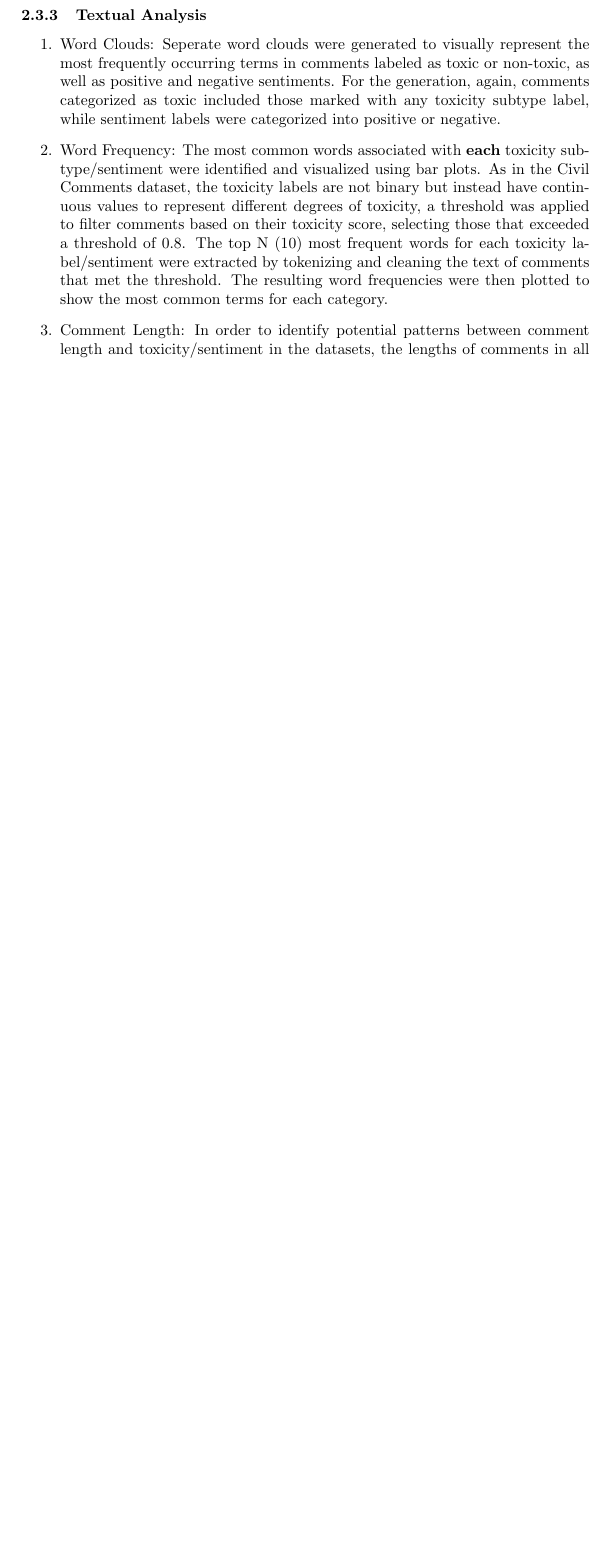
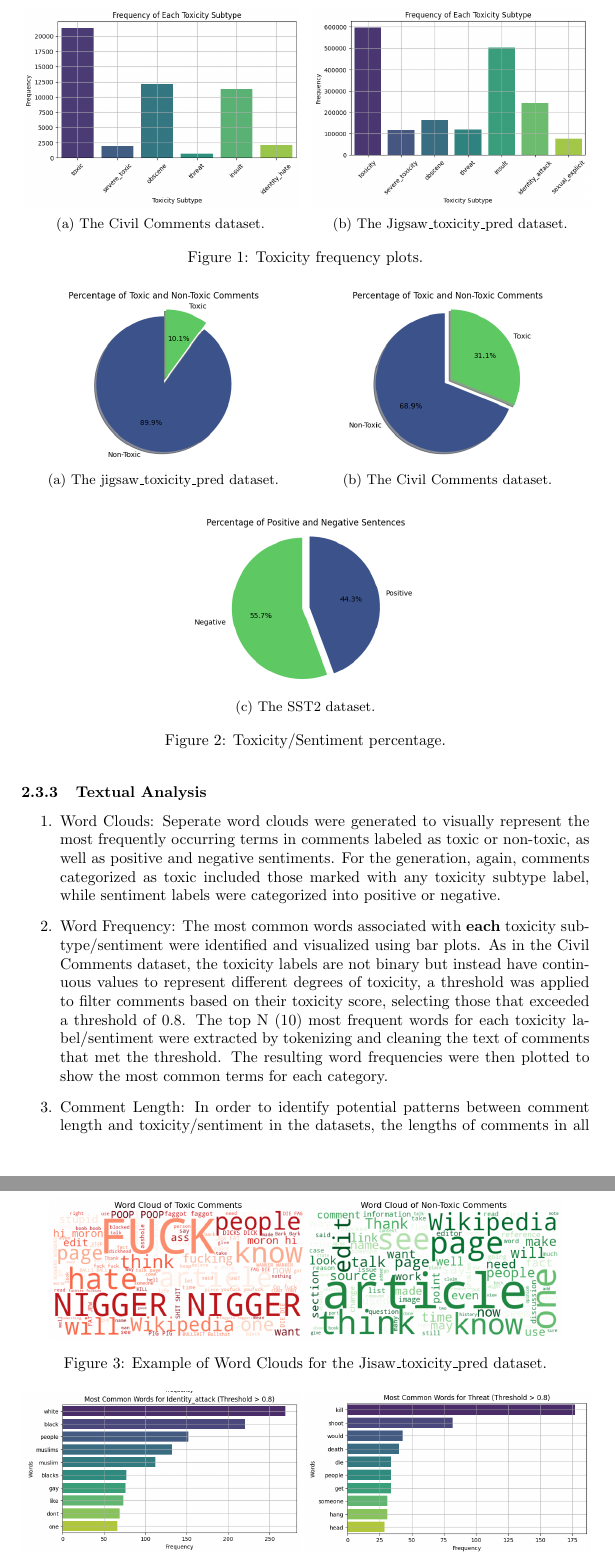
Before and after one commit to devWhyqueue/pml-bert, a LaTeX document (reports/1. data and prototype/ms1.tex): part of page 3 of 5 before the commit and two parts of pages 3 and 4 of 6 after it, the two joined at a grey line, cut at the place of the change, the shorter picture padded with empty space. Compiled offline with pdfLaTeX.

Commit message:
Added plots and text in report

```diff
--- a/reports/1. data and prototype/ms1.tex
+++ b/reports/1. data and prototype/ms1.tex
@@ -7,6 +7,8 @@
 \usepackage{cleveref}
 \usepackage{natbib}
 \usepackage[table]{xcolor}
+\usepackage{subcaption}
+\usepackage[export]{adjustbox}
 
 \bibliographystyle{abbrvnat}
 \setcitestyle{authoryear}
@@ -57,9 +59,59 @@ SST2 & 68,221 & idx, sentence, label \\
 \subsubsection{Toxicity Subtypes and Sentiment Analysis}
 \begin{enumerate}
     \item Toxicity Subtypes/Sentiment Frequency: The frequency of each toxicity subtype and sentiment label was visualized using bar plots. For the toxicity subtypes, the occurrences of comments labeled as toxic for each of the subtypes were counted. For sentiment, the distribution of positive and negative labels was also plotted. This visualization provided insight into the prevalence of different types of toxicity and the overall sentiment distribution within the dataset.
+    \begin{figure}[h]
+    \centering
+    \begin{subfigure}{0.49\textwidth}
+        \centering
+        \includegraphics[width=\textwidth]{replibert/replibert/plots/Toxicity_frequency_Jigsaw.png}
+        \caption{The Civil Comments dataset.}
+        \label{fig:tox_freq_jigsaw}
+    \end{subfigure}
+    \hfill
+    \begin{subfigure}{0.49\textwidth}
+        \centering
+        \includegraphics[width=\textwidth]{replibert/replibert/plots/Toxicity_frequency_cc.png}
+        \caption{The Jigsaw\_toxicity\_pred dataset.}
+        \label{fig:tox_freq_cc}
+    \end{subfigure}
+    \caption{Toxicity frequency plots.}
+    \label{fig:tox_freq_plots}
+    \end{figure}
     \item Toxicity Subtypes/Sentiment Percentage: The percentage of comments falling under each toxicity subtype and sentiment label was visualized using pie charts. The analysis considered any comment that was classified under one or more toxicity subtypes as toxic. This provided an overview of the commonness of toxic comments compared to non-toxic ones as well as positive and negative sentiments in the dataset.
+    \begin{figure}[h]
+    \centering
+    \begin{subfigure}{0.5\textwidth}
+        \centering
+        \includegraphics[width=\textwidth]{replibert/replibert/plots/Toxicity_percentage_Jigsaw.png}
+        \caption{The jigsaw\_toxicity\_pred dataset.}
+        \label{fig:tox_percentage_jigsaw}
+    \end{subfigure}%
+    \hfill
+    \begin{subfigure}{0.5\textwidth}
+        \centering
+        \includegraphics[width=\textwidth]{replibert/replibert/plots/Toxicity_percentage_cc.png}
+        \caption{The Civil Comments dataset.}
+        \label{fig:tox_percentage_cc}
+    \end{subfigure}
+
+    \vspace{0.5cm}
+    \begin{subfigure}{0.5\textwidth}
+        \centering
+        \includegraphics[width=\textwidth]{replibert/replibert/plots/sentiment_percentage.png}
+        \caption{The SST2 dataset.}
+        \label{fig:sentiment_percentage}
+    \end{subfigure}
+    \caption{Toxicity/Sentiment percentage.}
+    \label{fig:tox_sentiment_percentage}
+    \end{figure}
 \end{enumerate}
 \subsubsection{Textual Analysis}
 \begin{enumerate}
     \item Word Clouds: Seperate word clouds were generated to visually represent the most frequently occurring terms in comments labeled as toxic or non-toxic, as well as positive and negative sentiments. For the generation, again,  comments categorized as toxic included those marked with any toxicity subtype label, while sentiment labels were categorized into positive or negative.
+    \begin{figure}[h]
+    \centering
+    \includegraphics[width=0.9\textwidth]{replibert/replibert/plots/wordclouds_jigsaw.png}
+    \caption{Example of Word Clouds for the Jisaw\_toxicity\_pred dataset.}
+    \label{fig:wordcloud_jigsaw}
+    \end{figure}
     \item Word Frequency: The most common words associated with \textbf{each} toxicity subtype/sentiment were identified and visualized using bar plots. As in the Civil Comments dataset, the toxicity labels are not binary but instead have continuous values to represent different degrees of toxicity, a threshold was applied to filter comments based on their toxicity score, selecting those that exceeded a threshold of 0.8. The top N (10)  most frequent words for each toxicity label/sentiment were extracted by tokenizing and cleaning the text of comments that met the threshold. The resulting word frequencies were then plotted to show the most common terms for each category.
@@ -65,0 +121,3 @@ SST2 & 68,221 & idx, sentence, label \\
+        \centering
+        \includegraphics[width=\textwidth, clip, trim=0 290 0 1440]{replibert/replibert/plots/Word_Frequency_cc.png}
+        \caption{identity\_attack subtype.}
@@ -65,0 +127,4 @@ SST2 & 68,221 & idx, sentence, label \\
+    \begin{subfigure}{0.5\textwidth}
+        \centering
+        \includegraphics[width=\textwidth, clip, trim=0 870 0 870]{replibert/replibert/plots/Word_Frequency_cc.png}
+        \caption{Threat subtype.}
@@ -66 +134,3 @@ SST2 & 68,221 & idx, sentence, label \\
+    \label{fig:word_freq_cc}
+    \end{figure}
     \item Comment Length: In order to identify potential patterns between comment length and toxicity/sentiment in the datasets, the lengths of comments in all datasets were analyzed. This included plotting histograms of the distribution of comment lengths, box plots to highlight the differences in comment length across the different categories (Toxic vs. Non Toxic and Positive vs. Negative), and bar plots to illustrate the average comment lengths per category.
@@ -67 +155,3 @@ SST2 & 68,221 & idx, sentence, label \\
+    \label{fig:comment_len_plots}
+    \end{figure}
     \item Toxicity Subtypes vs. Comment Length: Scatter plots were created to explore the relationship between comment length and various toxicity subtypes in the Jigsaw and Civil Comments datasets. For each toxicity label, a scatter plot was generated with comment length on the x-axis and the toxicity level on the y-axis. These plots allow for the visualization of potential correlations between the length of comments and the increase of toxicity level and therefore provide insights into whether longer comments tend to be more toxic or if there is no clear relationship between comment length and toxicity. This plot is more useful in the Civil Comments datasets, as the toxicity values are not binary.
```
Also changed, not shown: reports/1. data and prototype/ms1.tex (33 more changed lines).
